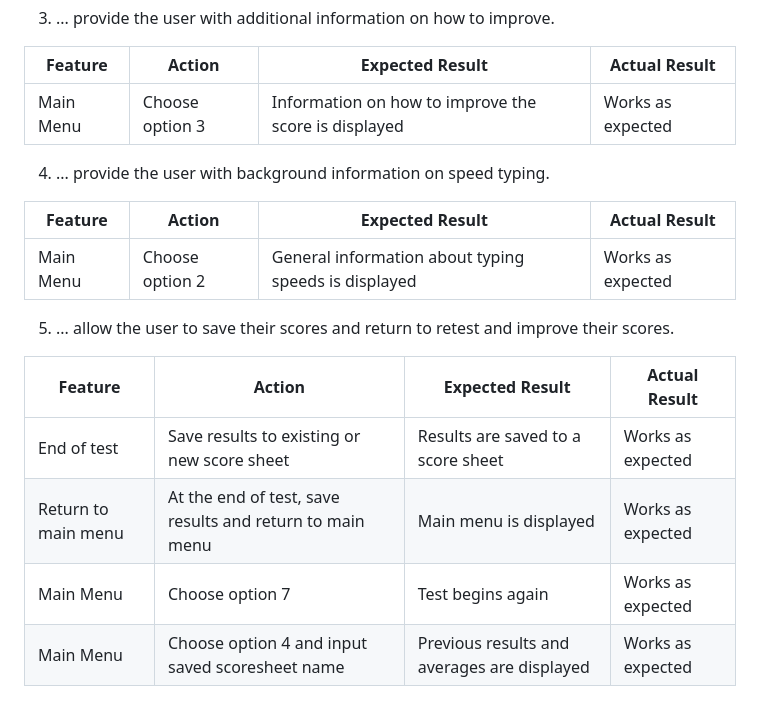
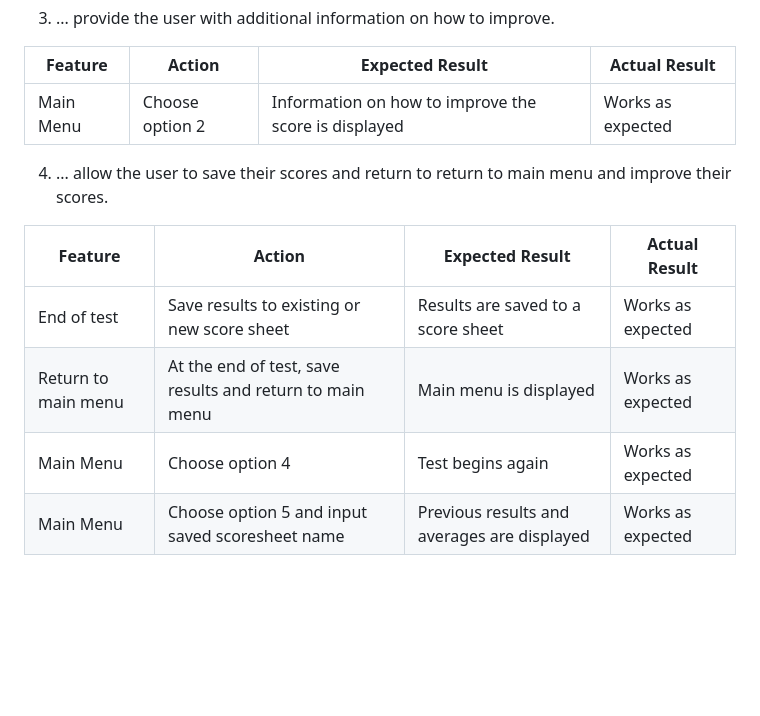
Before and after one commit to th-1982/speed-and-accuracy-typing-test, a Markdown page: README.md, the part around one of its changes. Rendered like a GitHub page; blank space fills up the shorter version.

```diff
--- a/README.md
+++ b/README.md
@@ -381,19 +374,13 @@ The following site was helpful while developing the code to help with problem-so
 
 | **Feature** | **Action** | **Expected Result** | **Actual Result** |
 |-------------|------------|---------------------|-------------------|
-| Main Menu | Choose option 3 | Information on how to improve the score is displayed | Works as expected |
+| Main Menu | Choose option 2 | Information on how to improve the score is displayed | Works as expected |
 
-4. ... provide the user with background information on speed typing.
-
-| **Feature** | **Action** | **Expected Result** | **Actual Result** |
-|-------------|------------|---------------------|-------------------|
-| Main Menu | Choose option 2 | General information about typing speeds is displayed | Works as expected |
-
-5. ... allow the user to save their scores and return to retest and improve their scores.
+4. ... allow the user to save their scores and return to return to main menu and improve their scores.
 
 | **Feature** | **Action** | **Expected Result** | **Actual Result** |
 |-------------|------------|---------------------|-------------------|
 | End of test | Save results to existing or new score sheet | Results are saved to a score sheet | Works as expected |
 | Return to main menu | At the end of test, save results and return to main menu | Main menu is displayed | Works as expected |
-| Main Menu | Choose option 7 | Test begins again | Works as expected |
-| Main Menu | Choose option 4 and input saved scoresheet name | Previous results and averages are displayed | Works as expected |
+| Main Menu | Choose option 4 | Test begins again | Works as expected |
+| Main Menu | Choose option 5 and input saved scoresheet name | Previous results and averages are displayed | Works as expected |
```
Also changed, not shown: other parts of README.md (+9 -16 lines).
